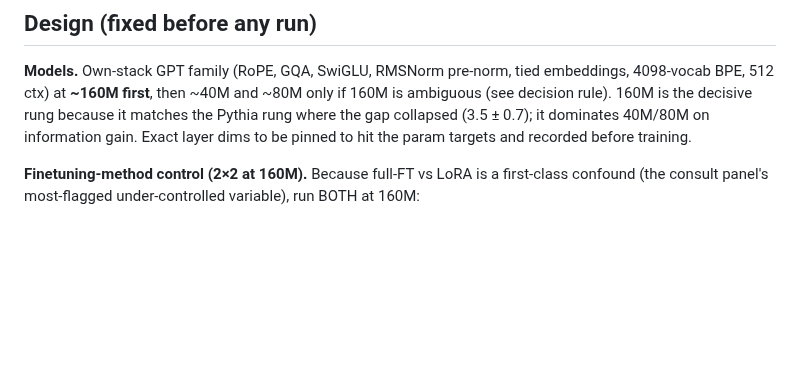
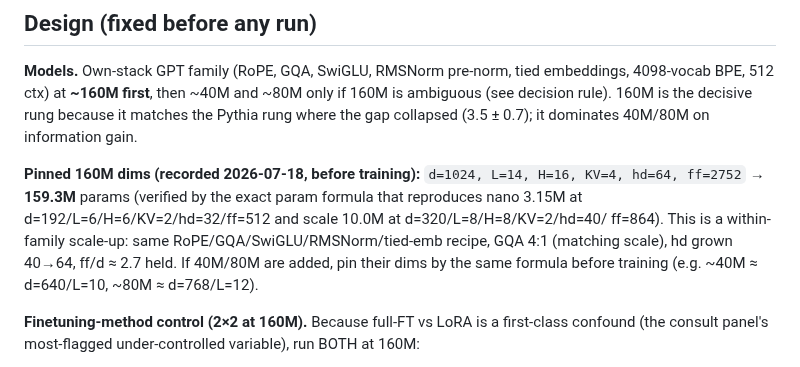
Before and after one commit to wwk5q8z6kk-bit/nano-lm, a Markdown page: trajectory/PREREG_ownstack_160m.md, the part around the change. GitHub-like rendering; blank space fills up the shorter version.

Commit message:
PREREG ownstack-160m: pin the 160M dims (close the "dims TBD" gap)
Pinned before training: d=1024, L=14, H=16, KV=4, hd=64, ff=2752 -> 159.3M params,
verified by the exact param formula that reproduces nano (3.15M) and scale (10.0M). A
within-family scale-up (same RoPE/GQA/SwiGLU/RMSNorm/tied-emb recipe, GQA 4:1 like scale).
Also noted approximate 40M/80M dims for the conditional rungs. De-risks the future kernel;
the full turnkey OWNSTACK_160M kernel is deferred until the owner commits to running O4
(it is large and locally untestable, and the experiment design should be reviewed first).

Co-Authored-By: Claude Opus 4.8 (1M context) <noreply@anthropic.com>

```diff
--- a/trajectory/PREREG_ownstack_160m.md
+++ b/trajectory/PREREG_ownstack_160m.md
@@ -20,7 +20,13 @@ shrink with scale *within one stack*, or does it persist (implicating the stack)
 4098-vocab BPE, 512 ctx) at **~160M first**, then ~40M and ~80M only if 160M is
 ambiguous (see decision rule). 160M is the decisive rung because it matches the Pythia
 rung where the gap collapsed (3.5 ± 0.7); it dominates 40M/80M on information gain.
-Exact layer dims to be pinned to hit the param targets and recorded before training.
+
+**Pinned 160M dims (recorded 2026-07-18, before training):** `d=1024, L=14, H=16, KV=4,
+hd=64, ff=2752` → **159.3M** params (verified by the exact param formula that reproduces
+nano 3.15M at d=192/L=6/H=6/KV=2/hd=32/ff=512 and scale 10.0M at d=320/L=8/H=8/KV=2/hd=40/
+ff=864). This is a within-family scale-up: same RoPE/GQA/SwiGLU/RMSNorm/tied-emb recipe,
+GQA 4:1 (matching scale), hd grown 40→64, ff/d ≈ 2.7 held. If 40M/80M are added, pin
+their dims by the same formula before training (e.g. ~40M ≈ d=640/L=10, ~80M ≈ d=768/L=12).
 
 **Finetuning-method control (2×2 at 160M).** Because full-FT vs LoRA is a first-class
 confound (the consult panel's most-flagged under-controlled variable), run BOTH at 160M:
```
